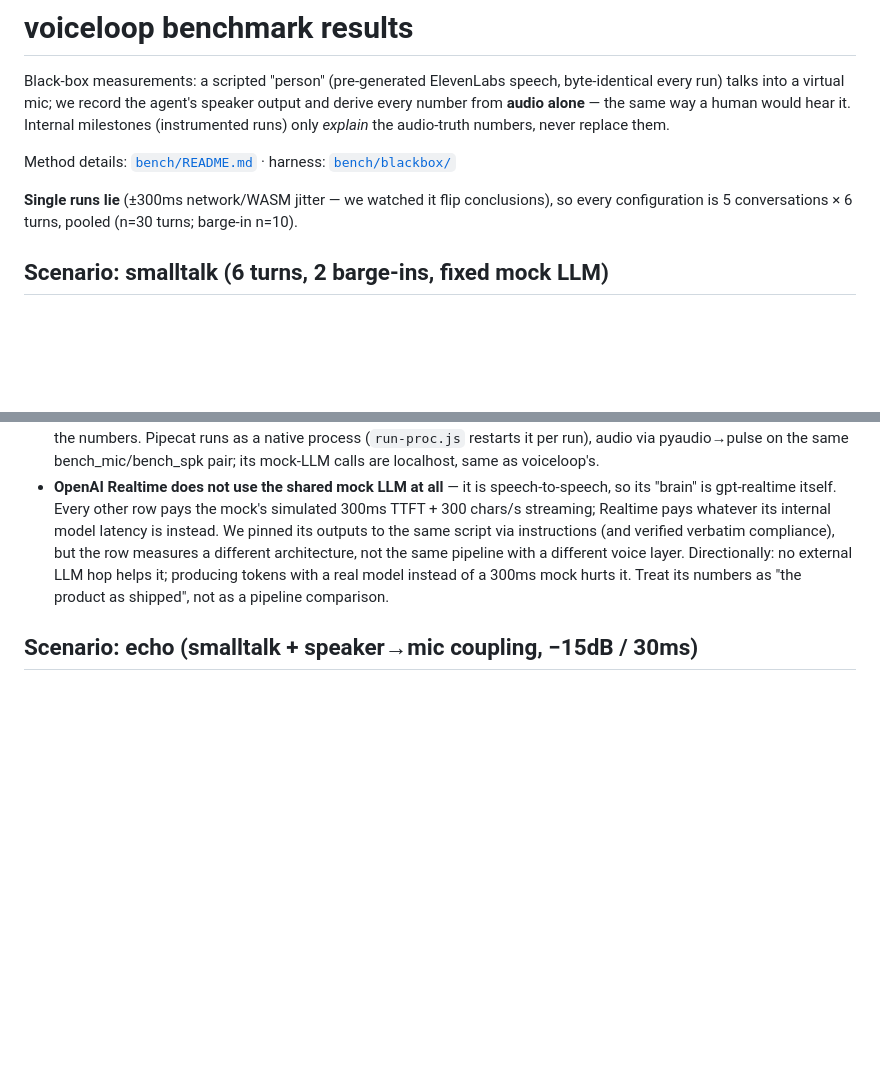
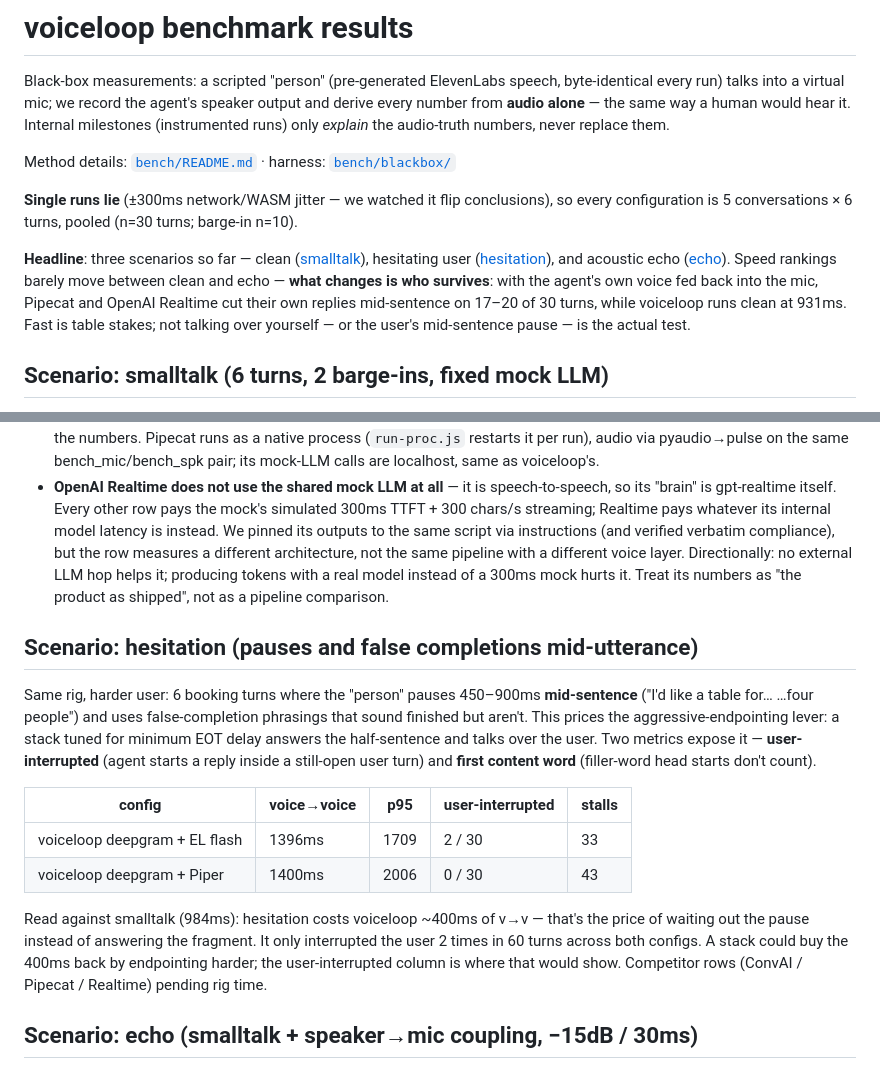
Before and after one commit to todoforai/voiceloop, a Markdown page: bench/results/RESULTS.md, 2 parts joined by grey strips. GitHub-like rendering; blank space fills up the shorter version.

```diff
--- a/bench/results/RESULTS.md
+++ b/bench/results/RESULTS.md
@@ -9,6 +9,14 @@ Method details: [`bench/README.md`](../README.md) · harness: [`bench/blackbox/`
 
 **Single runs lie** (±300ms network/WASM jitter — we watched it flip conclusions), so every
 configuration is 5 conversations × 6 turns, pooled (n=30 turns; barge-in n=10).
+
+**Headline**: three scenarios so far — clean ([smalltalk](#scenario-smalltalk-6-turns-2-barge-ins-fixed-mock-llm)),
+hesitating user ([hesitation](#scenario-hesitation-pauses-and-false-completions-mid-utterance)), and acoustic echo
+([echo](#scenario-echo-smalltalk--speakermic-coupling-15db--30ms)). Speed rankings barely move
+between clean and echo — **what changes is who survives**: with the agent's own voice fed back
+into the mic, Pipecat and OpenAI Realtime cut their own replies mid-sentence on 17–20 of 30
+turns, while voiceloop runs clean at 931ms. Fast is table stakes; not talking over yourself —
+or the user's mid-sentence pause — is the actual test.
 
 ## Scenario: smalltalk (6 turns, 2 barge-ins, fixed mock LLM)
 
@@ -132,6 +140,26 @@ mock LLM, so its row is not fully apples-to-apples (see caveats below).
   instead of a 300ms mock hurts it. Treat its numbers as "the product as shipped", not as a
   pipeline comparison.
 
+## Scenario: hesitation (pauses and false completions mid-utterance)
+
+Same rig, harder user: 6 booking turns where the "person" pauses 450–900ms **mid-sentence**
+("I'd like a table for… …four people") and uses false-completion phrasings that sound finished
+but aren't. This prices the aggressive-endpointing lever: a stack tuned for minimum EOT delay
+answers the half-sentence and talks over the user. Two metrics expose it — **user-interrupted**
+(agent starts a reply inside a still-open user turn) and **first content word** (filler-word
+head starts don't count).
+
+| config | voice→voice | p95 | user-interrupted | stalls |
+|---|---|---|---|---|
+| voiceloop deepgram + EL flash | 1396ms | 1709 | 2 / 30 | 33 |
+| voiceloop deepgram + Piper | 1400ms | 2006 | 0 / 30 | 43 |
+
+Read against smalltalk (984ms): hesitation costs voiceloop ~400ms of v→v — that's the price of
+waiting out the pause instead of answering the fragment. It only interrupted the user 2 times
+in 60 turns across both configs. A stack could buy the 400ms back by endpointing harder; the
+user-interrupted column is where that would show. Competitor rows (ConvAI / Pipecat / Realtime)
+pending rig time.
+
 ## Scenario: echo (smalltalk + speaker→mic coupling, −15dB / 30ms)
 
 The driver mixes the agent's own speaker output back into the mic (software tap on
```
Also changed, not shown: README.md (+14 -8 lines).
